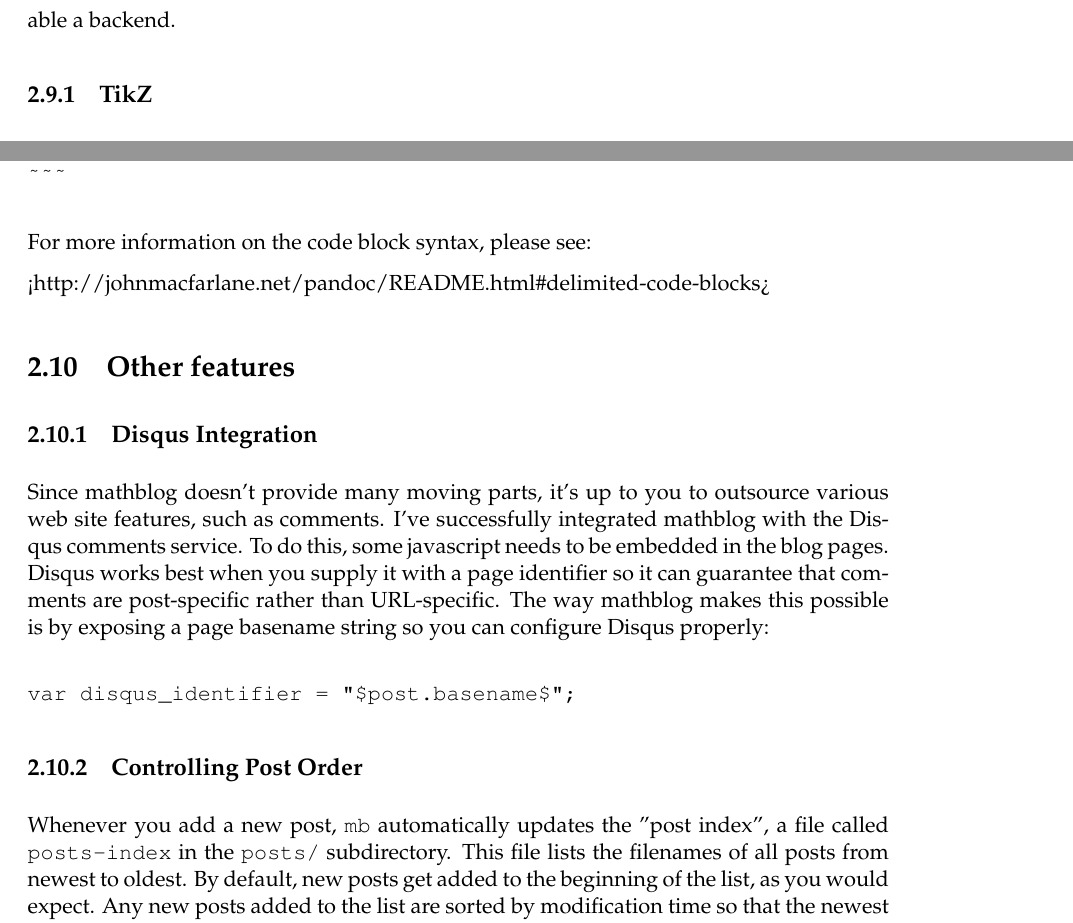
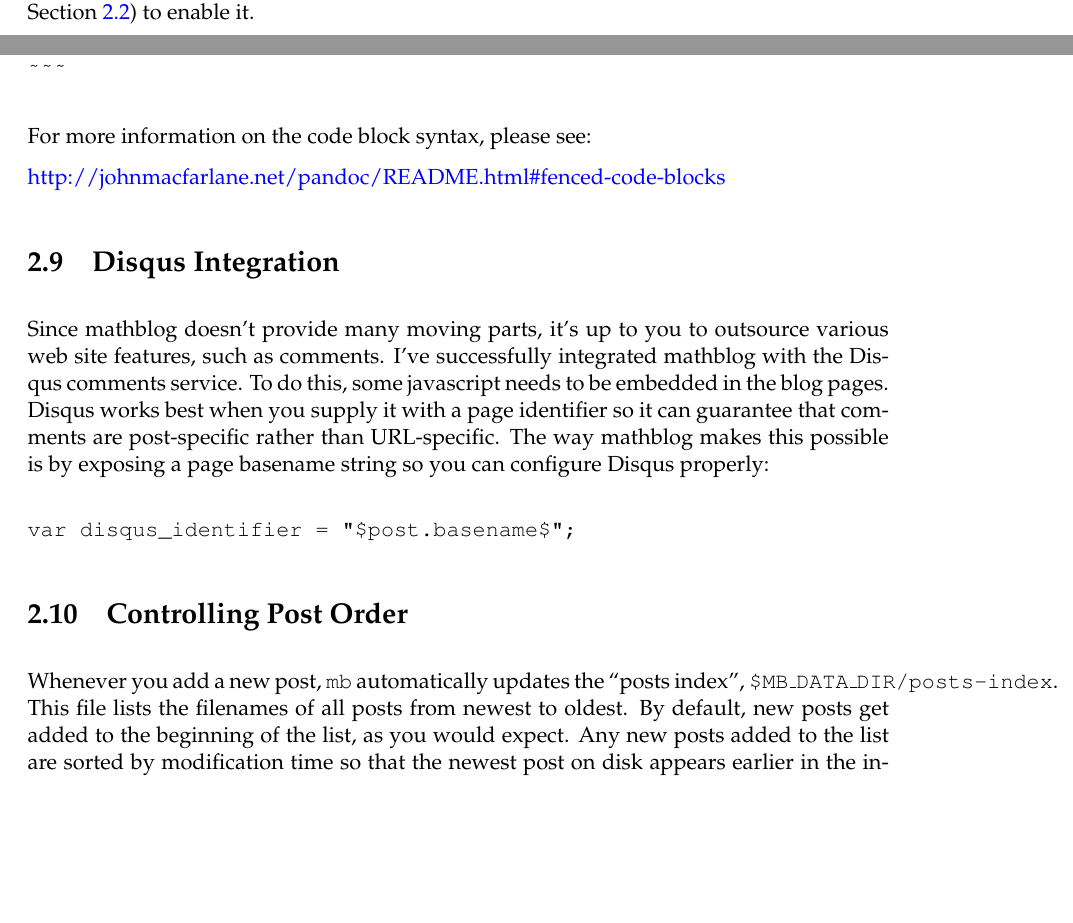
Before and after one commit to jtdaugherty/mathblog, a LaTeX book (doc/mathblog-manual.tex): two parts of pages 11 and 12 of 12 before the commit and two parts of pages 10 and 12 of 13 after it, joined at a grey line, cut at the place of the change, the shorter picture padded with empty space. Compiled offline with pdfLaTeX.

Commit message:
More manual updates

```diff
--- a/doc/mathblog-manual.tex
+++ b/doc/mathblog-manual.tex
@@ -16,6 +16,10 @@
 \hypersetup{colorlinks,citecolor=blue,%
             filecolor=red,linkcolor=blue,%
             urlcolor=blue}
+
+\usepackage{tikz}
+\usetikzlibrary{intersections,backgrounds,fit,calc,positioning}
+\usepackage{pgfplots}
 
 % Customize document dimensions.
 \addtolength{\hoffset}{-0.5in}
@@ -361,6 +364,7 @@ now, mathblog supports the TikZ \LaTeX\ package.  Set the appropriate
-configuration option (see above) to enable a backend.
-
-\subsection{TikZ}
+\mathblog\ supports inline scripts for rendering function graphs and
+diagrams.  Right now, only the TikZ \LaTeX\ package is supported.  Set
+the appropriate configuration option (see Section
+\ref{sec:configuration}) to enable it.
 
 To specify a TikZ diagram in a blog post, we overload the Pandoc code
 block syntax.  Here's an example of a TikZ figure:
@@ -408,11 +426,11 @@ and then assign it to your equation graph like this:
 
 For more information on the code block syntax, please see:
 
-<http://johnmacfarlane.net/pandoc/README.html\#delimited-code-blocks>
+\href{http://johnmacfarlane.net/pandoc/README.html\#fenced-code-blocks}{http://johnmacfarlane.net/pandoc/README.html\#fenced-code-blocks
+}
 
-\section{Other features}
-
-\subsection{Disqus Integration}
+\section{Disqus Integration}
+\label{sec:disqus}
 
 Since mathblog doesn't provide many moving parts, it's up to you to
 outsource various web site features, such as comments.  I've
@@ -427,12 +445,14 @@ string so you can configure Disqus properly:
 var disqus_identifier = "$post.basename$";
 \end{verbatim}
 
-\subsection{Controlling Post Order}
+\section{Controlling Post Order}
 \label{sec:postsindex}
 
-Whenever you add a new post, \fw{mb} automatically updates the "post
-index", a file called \fw{posts-index} in the \fw{posts/}
-subdirectory.  This file lists the filenames of all posts from newest
-to oldest.  By default, new posts get added to the beginning of the
-list, as you would expect.  Any new posts added to the list are sorted
-by modification time so that the newest post on disk appears earlier
+Whenever you add a new post, \fw{mb} automatically updates the ``posts
+index'', \fw{\$MB\_DATA\_DIR/posts-index}.  This file lists the
+filenames of all posts from newest to oldest.  By default, new posts
+get added to the beginning of the list, as you would expect.  Any new
+posts added to the list are sorted by modification time so that the
+newest post on disk appears earlier in the index.  This feature exists
+to make it possible for older posts to be updated without changing
+their ordering in the overall sequence of posts.
```
Also changed, not shown: doc/mathblog-manual.tex (68 more changed lines).
